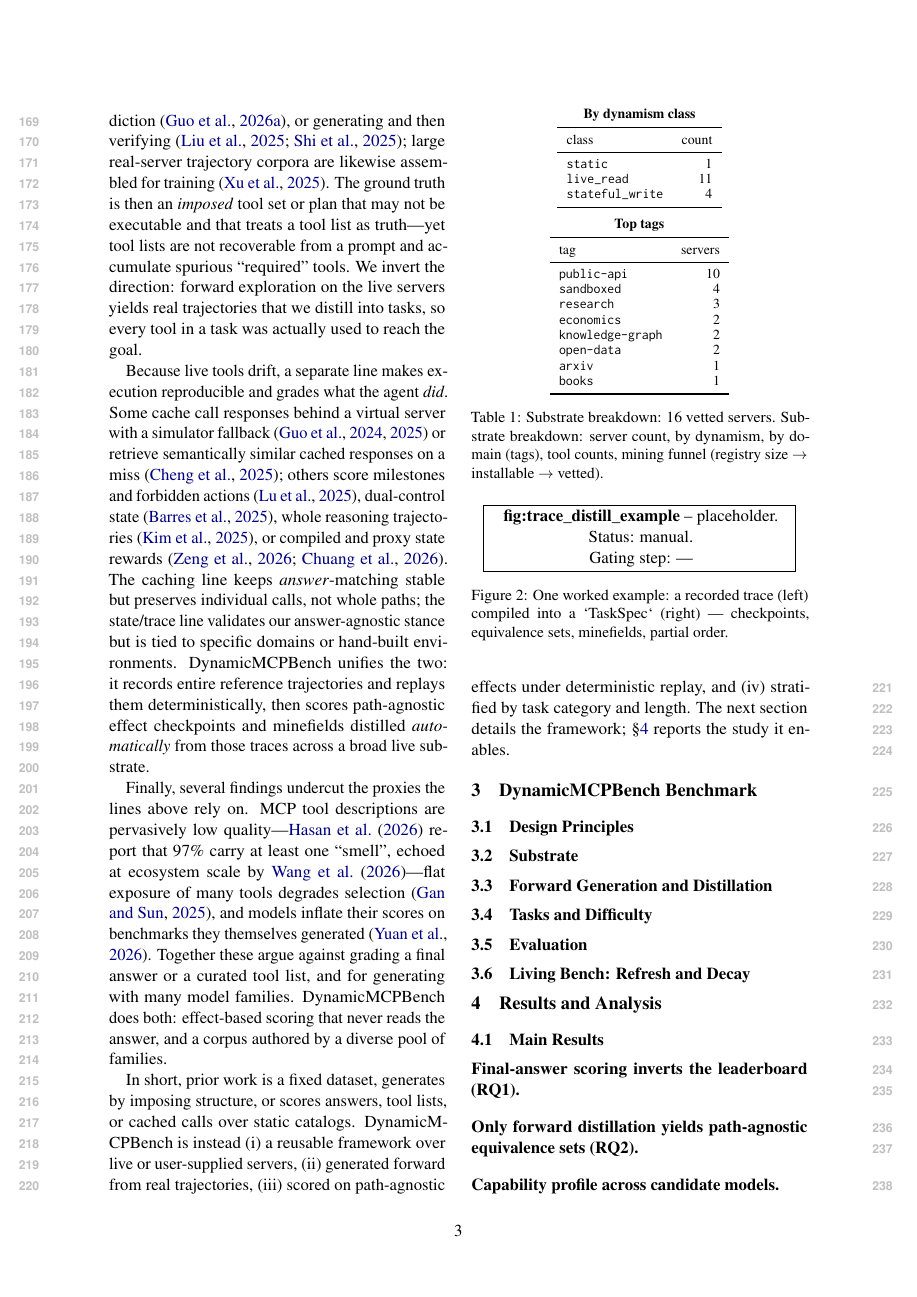
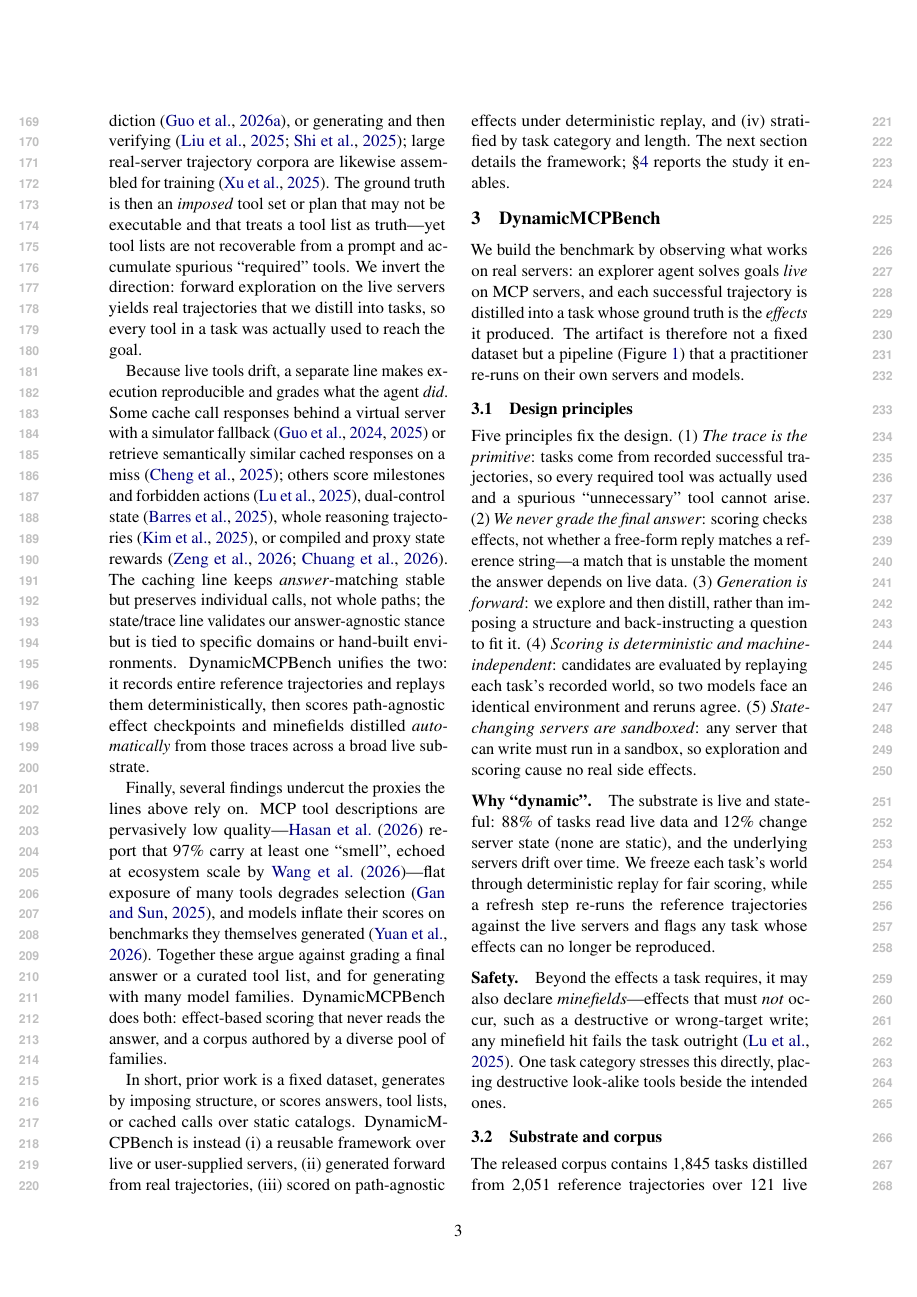
Before and after one commit to ITMO-NSS-team/DynamicMCPBench, a LaTeX paper (paper/main.tex, which reads paper/sections/benchmark.tex): page 3 of 7 before the commit and page 3 of 8 after it. Compiled offline with pdfLaTeX.

Commit message:
paper(section 3): write DynamicMCPBench (method/framework), verified
Per plan: 3.1 design principles (+ why-dynamic, safety/minefields), 3.2
substrate & corpus (121 servers, 1845/2051, 15 categories explained,
dynamism/length/scope stratification, multi-family), 3.3 forward generation
& distillation (TaskSpec anatomy + design choices in words), 3.4
effect-based scoring (Tier-1/Tier-2, equivalence sets, pass^3,
answer-agnostic, controlled pool), 3.5 apply-to-your-own. Removed stale
placeholder \inputs. Every number re-verified vs HF; claims vs spec.py/
evaluator.py/report.py/refresh.py; cites tau-bench (pass^3) and ToolSandbox
(minefields). No code/CLI, no people-counts/cost/latency, abbrevs fine.

Co-Authored-By: Claude Opus 4.8 <noreply@anthropic.com>

```diff
--- a/paper/sections/benchmark.tex
+++ b/paper/sections/benchmark.tex
@@ -1,21 +1,43 @@
-\section{DynamicMCPBench Benchmark}
+\section{DynamicMCPBench}
 \label{sec:benchmark}
 
-% TODO(benchmark-intro): one sentence --- we build the benchmark by observing
-%   successful agent trajectories on live MCP servers and distilling each into
-%   path-agnostic effect checkpoints, never string-matching a final answer.
+We build the benchmark by observing what works on real servers: an explorer
+agent solves goals \emph{live} on MCP servers, and each successful
+trajectory is distilled into a task whose ground truth is the
+\emph{effects} it produced. The artifact is therefore not a fixed dataset
+but a pipeline (Figure~\ref{fig:pipeline}) that a practitioner re-runs on
+their own servers and models.
 
-\subsection{Design Principles}
+\subsection{Design principles}
 \label{sec:benchmark:principles}
-% TODO: the hard invariants stated as principles ---
-%   (i)   the execution trace is the primitive;
-%   (ii)  never grade the final answer (effect-based scoring only);
-%   (iii) forward generation (explore -> distill), not backward graph-sampling;
-%   (iv)  deterministic, machine-independent replay;
-%   (v)   stateful_write servers are sandboxed by construction.
+Five principles fix the design. (1)~\emph{The trace is the primitive}: tasks
+come from recorded successful trajectories, so every required tool was
+actually used and a spurious ``unnecessary'' tool cannot arise. (2)~\emph{We
+never grade the final answer}: scoring checks effects, not whether a
+free-form reply matches a reference string---a match that is unstable the
+moment the answer depends on live data. (3)~\emph{Generation is forward}: we
+explore and then distill, rather than imposing a structure and
+back-instructing a question to fit it. (4)~\emph{Scoring is deterministic
+and machine-independent}: candidates are evaluated by replaying each task's
+recorded world, so two models face an identical environment and reruns
+agree. (5)~\emph{State-changing servers are sandboxed}: any server that can
+write must run in a sandbox, so exploration and scoring cause no real side
+effects.
 
-\subsection{Substrate}
+\paragraph{Why ``dynamic''.} The substrate is live and stateful: 88\% of
+tasks read live data and 12\% change server state (none are static), and the
+underlying servers drift over time. We freeze each task's world through
+deterministic replay for fair scoring, while a refresh step re-runs the
+reference trajectories against the live servers and flags any task whose
+effects can no longer be reproduced.
+
+\paragraph{Safety.} Beyond the effects a task requires, it may also declare
+\emph{minefields}---effects that must \emph{not} occur, such as a
+destructive or wrong-target write; any minefield hit fails the task
+outright \citep{lu2025toolsandbox}. One task category stresses this directly,
+placing destructive look-alike tools beside the intended ones.
+
+\subsection{Substrate and corpus}
 \label{sec:benchmark:substrate}
-% TODO(run-ins): Server manifest. Dynamism classes (static / live_read /
-%   stateful_write). Sandboxing. Mining funnel (registry -> installable -> vetted).
-\input{tables/substrate}
+The released corpus contains 1{,}845 tasks distilled from 2{,}051 reference
+trajectories over 121 live MCP servers, and it is authored by a diverse pool
@@ -22,9 +60,3 @@
 
-\subsection{Forward Generation and Distillation}
+\subsection{Forward generation and distillation}
 \label{sec:benchmark:gen}
-% TODO(run-ins): Goal generation (goal_gen + deterministic persona seeding).
-%   Exploration (the explorer agent loop on the live substrate). Distillation
-%   (trace -> TaskSpec). TaskSpec anatomy: fuzzy prompt; tool_effect /
-%   value_produced checkpoints; equivalence sets; minefields; partial order;
-%   ComplexityProfile + dynamism class.
-\input{figures/trace_distill_example}
@@ -31,3 +81 @@
 
-\subsection{Tasks and Difficulty}
-\label{sec:benchmark:tasks}
@@ -38,12 +103 @@
 
-\subsection{Evaluation}
-\label{sec:benchmark:eval}
-% TODO(run-ins): Tier-1 deterministic effect scoring. Tier-2 LLM effect-
-%   equivalence judge (temperature 0, tool-call schema). Replay determinism
-%   (TraceReplayRecorder). What we never grade (the final answer). Models and
-%   protocol (>=5 candidate models under replay, repeated k times). Eval
-%   controls: pool modes (gold / target / full), the six sampler strategies,
-%   description normalization (Level A surface vs Level B semantic), the P_alt driver.
-
-\subsection{Living Bench: Refresh and Decay}
-\label{sec:benchmark:refresh}
```
Also changed, not shown: paper/sections/benchmark.tex (70 more changed lines).
